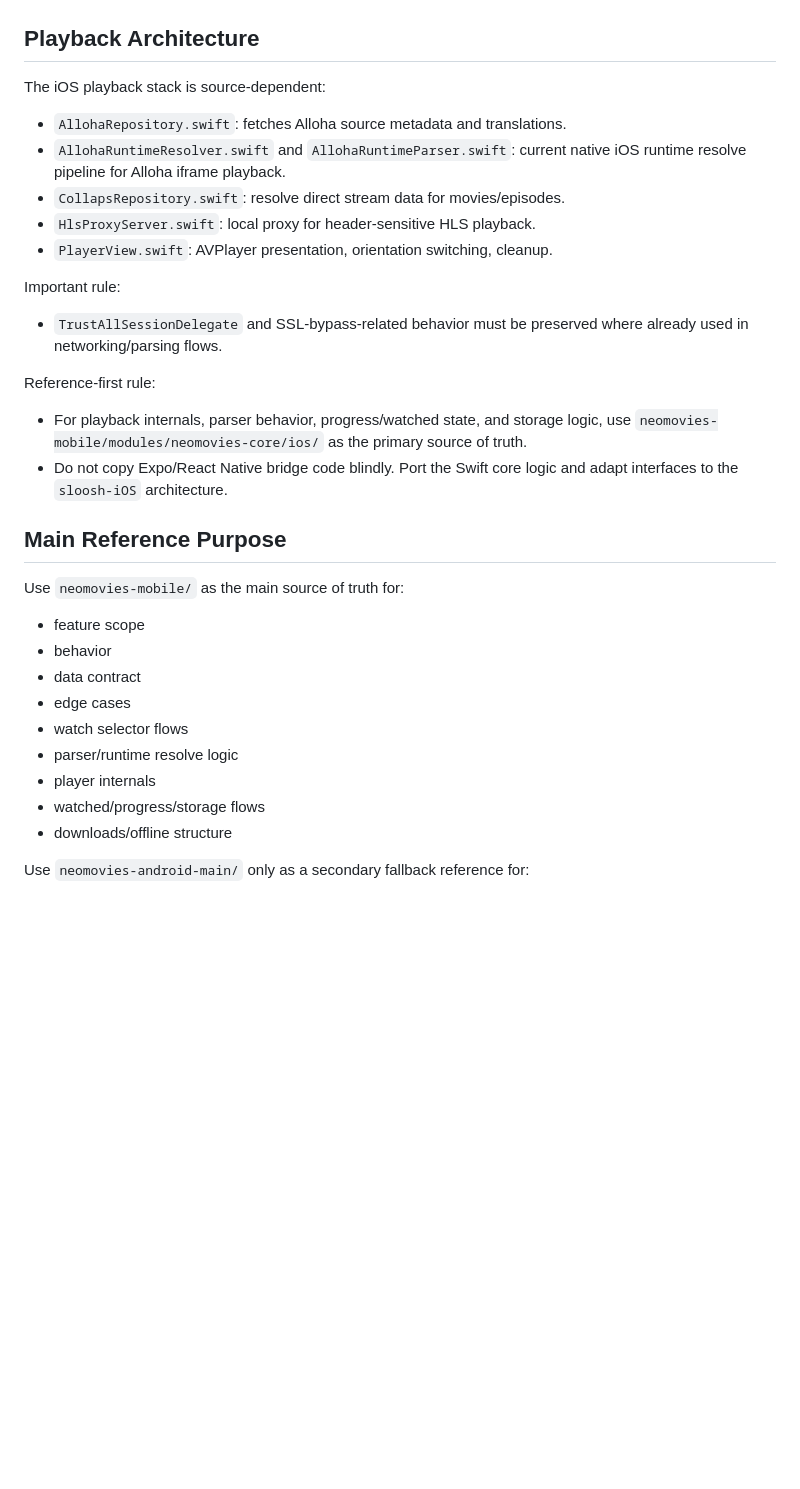
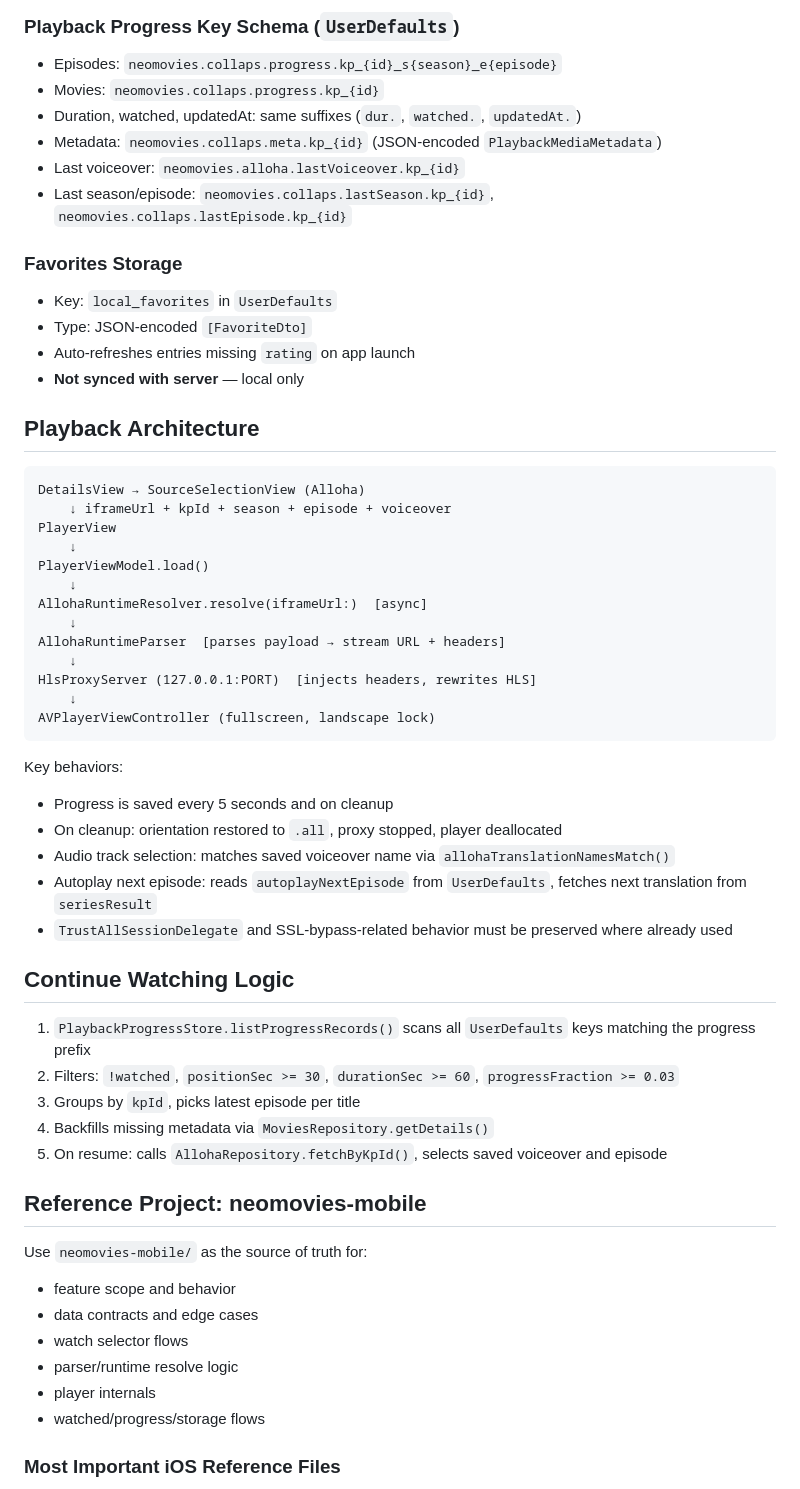
Before and after one commit to sluvskii/iOS-sloosh, a Markdown page: agent.md, the part around one of its changes. Rendered like a GitHub page; blank space fills up the shorter version.

````diff
--- a/agent.md
+++ b/agent.md
@@ -89,36 +141,61 @@ Currently mostly placeholder or much simpler than Android:
+### Playback Progress Key Schema (`UserDefaults`)
+
+- Episodes: `neomovies.collaps.progress.kp_{id}_s{season}_e{episode}`
+- Movies: `neomovies.collaps.progress.kp_{id}`
+- Duration, watched, updatedAt: same suffixes (`dur.`, `watched.`, `updatedAt.`)
+- Metadata: `neomovies.collaps.meta.kp_{id}` (JSON-encoded `PlaybackMediaMetadata`)
+- Last voiceover: `neomovies.alloha.lastVoiceover.kp_{id}`
+- Last season/episode: `neomovies.collaps.lastSeason.kp_{id}`, `neomovies.collaps.lastEpisode.kp_{id}`
+
+### Favorites Storage
+
+- Key: `local_favorites` in `UserDefaults`
+- Type: JSON-encoded `[FavoriteDto]`
+- Auto-refreshes entries missing `rating` on app launch
+- **Not synced with server** — local only
 
 ## Playback Architecture
 
-The iOS playback stack is source-dependent:
+```
+DetailsView → SourceSelectionView (Alloha)
+    ↓ iframeUrl + kpId + season + episode + voiceover
+PlayerView
+    ↓
+PlayerViewModel.load()
+    ↓
+AllohaRuntimeResolver.resolve(iframeUrl:)  [async]
+    ↓
+AllohaRuntimeParser  [parses payload → stream URL + headers]
+    ↓
+HlsProxyServer (127.0.0.1:PORT)  [injects headers, rewrites HLS]
+    ↓
+AVPlayerViewController (fullscreen, landscape lock)
+```
 
-- `AllohaRepository.swift`: fetches Alloha source metadata and translations.
-- `AllohaRuntimeResolver.swift` and `AllohaRuntimeParser.swift`: current native iOS runtime resolve pipeline for Alloha iframe playback.
-- `CollapsRepository.swift`: resolve direct stream data for movies/episodes.
-- `HlsProxyServer.swift`: local proxy for header-sensitive HLS playback.
-- `PlayerView.swift`: AVPlayer presentation, orientation switching, cleanup.
+Key behaviors:
+- Progress is saved every 5 seconds and on cleanup
+- On cleanup: orientation restored to `.all`, proxy stopped, player deallocated
+- Audio track selection: matches saved voiceover name via `allohaTranslationNamesMatch()`
+- Autoplay next episode: reads `autoplayNextEpisode` from `UserDefaults`, fetches next translation from `seriesResult`
+- `TrustAllSessionDelegate` and SSL-bypass-related behavior must be preserved where already used
 
-Important rule:
+## Continue Watching Logic
 
-- `TrustAllSessionDelegate` and SSL-bypass-related behavior must be preserved where already used in networking/parsing flows.
+1. `PlaybackProgressStore.listProgressRecords()` scans all `UserDefaults` keys matching the progress prefix
+2. Filters: `!watched`, `positionSec >= 30`, `durationSec >= 60`, `progressFraction >= 0.03`
+3. Groups by `kpId`, picks latest episode per title
+4. Backfills missing metadata via `MoviesRepository.getDetails()`
+5. On resume: calls `AllohaRepository.fetchByKpId()`, selects saved voiceover and episode
 
-Reference-first rule:
+## Reference Project: neomovies-mobile
 
-- For playback internals, parser behavior, progress/watched state, and storage logic, use `neomovies-mobile/modules/neomovies-core/ios/` as the primary source of truth.
-- Do not copy Expo/React Native bridge code blindly. Port the Swift core logic and adapt interfaces to the `sloosh-iOS` architecture.
-
-## Main Reference Purpose
-
-Use `neomovies-mobile/` as the main source of truth for:
-
-- feature scope
-- behavior
-- data contract
-- edge cases
+Use `neomovies-mobile/` as the source of truth for:
+- feature scope and behavior
+- data contracts and edge cases
 - watch selector flows
 - parser/runtime resolve logic
 - player internals
 - watched/progress/storage flows
-- downloads/offline structure
 
-Use `neomovies-android-main/` only as a secondary fallback reference for:
+### Most Important iOS Reference Files
 
````
Also changed, not shown: other parts of agent.md (+127 -109 lines).
